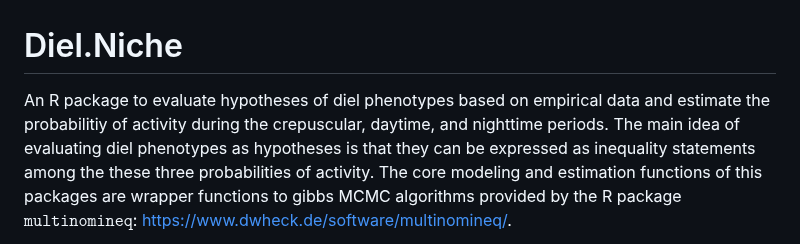
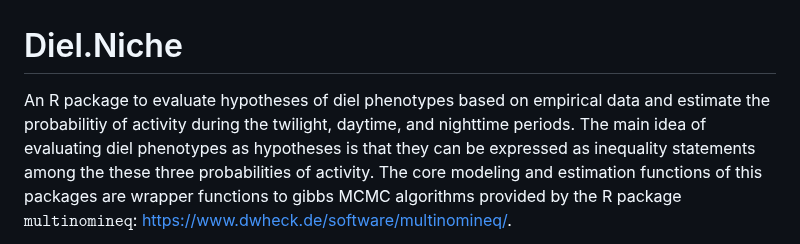
Before and after one commit to diel-project/Diel-Niche-Modeling, a Markdown page: README.md, the part around the change. Drawn GitHub-style.

```diff
--- a/README.md
+++ b/README.md
@@ -1,7 +1,7 @@
 # Diel.Niche
 
 An R package to evaluate hypotheses of diel phenotypes based on empirical
-data and estimate the probabilitiy of activity during the crepuscular,
+data and estimate the probabilitiy of activity during the twilight,
 daytime, and nighttime periods. The main idea of evaluating diel phenotypes as hypotheses is that they can be expressed as inequality
 statements among the these three probabilities of activity. The core modeling and estimation functions of this packages are wrapper
 functions to gibbs MCMC algorithms provided by the R package $\texttt{multinomineq}$: [https://www.dwheck.de/software/multinomineq/](https://www.dwheck.de/software/multinomineq/).
```
